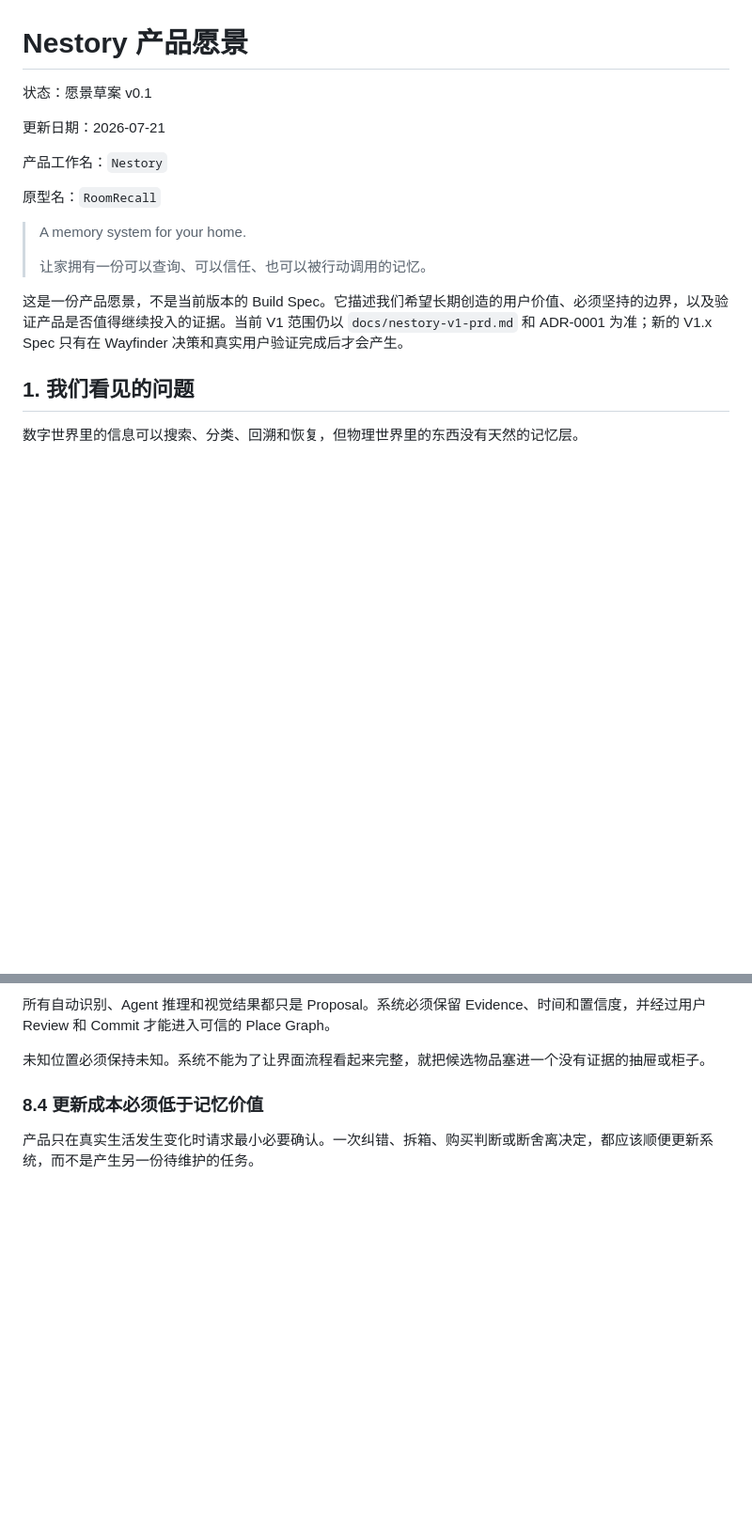
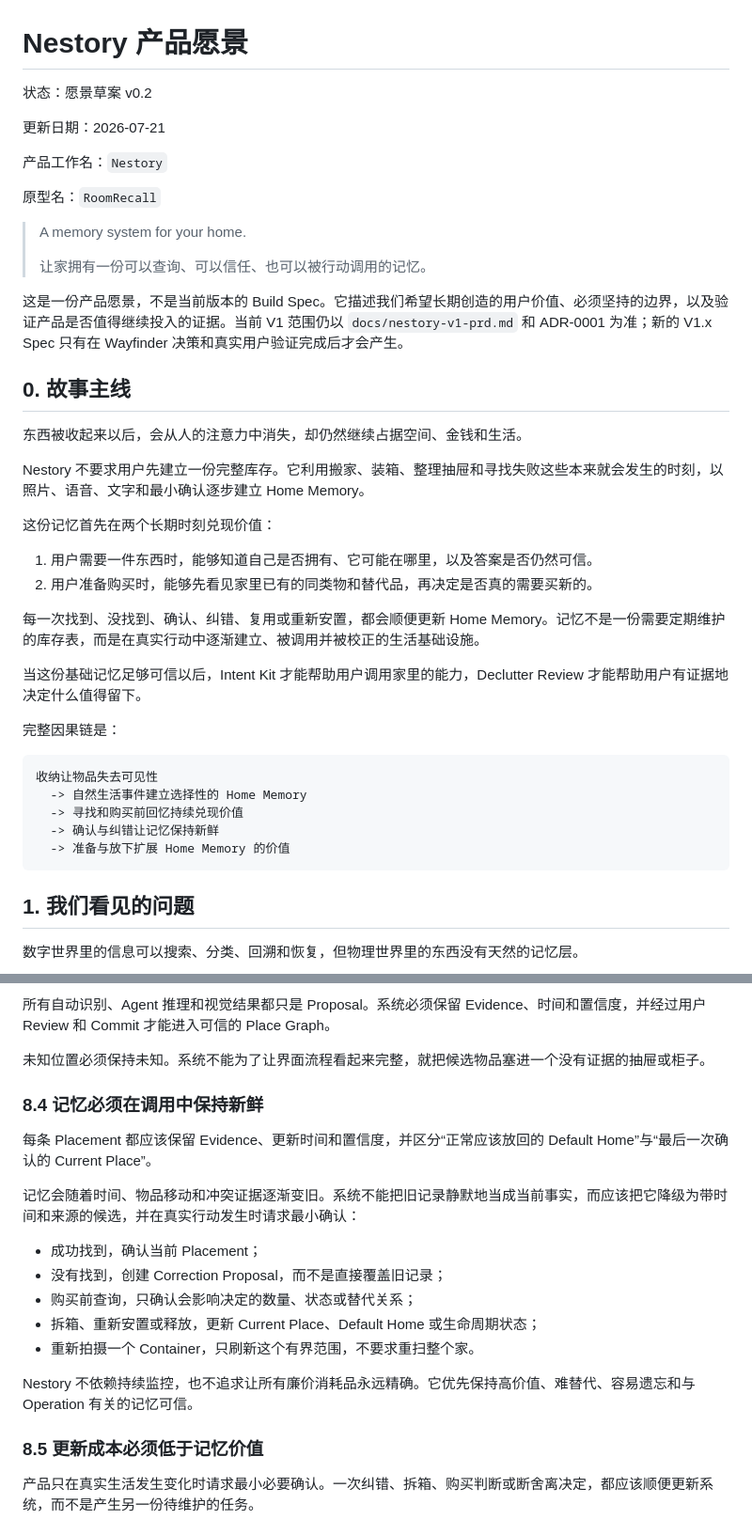
Before and after one commit to WILLOSCAR/room-recall, a Markdown page: docs/nestory-product-vision.zh-CN.md, 2 parts joined by grey strips. Shown at 94% size. Rendered like a GitHub page; blank space fills up the shorter version.

````diff
--- a/docs/nestory-product-vision.zh-CN.md
+++ b/docs/nestory-product-vision.zh-CN.md
@@ -1,6 +1,6 @@
 # Nestory 产品愿景
 
-状态：愿景草案 v0.1
+状态：愿景草案 v0.2
 
 更新日期：2026-07-21
 
@@ -13,6 +13,31 @@
 > 让家拥有一份可以查询、可以信任、也可以被行动调用的记忆。
 
 这是一份产品愿景，不是当前版本的 Build Spec。它描述我们希望长期创造的用户价值、必须坚持的边界，以及验证产品是否值得继续投入的证据。当前 V1 范围仍以 `docs/nestory-v1-prd.md` 和 ADR-0001 为准；新的 V1.x Spec 只有在 Wayfinder 决策和真实用户验证完成后才会产生。
+
+## 0. 故事主线
+
+东西被收起来以后，会从人的注意力中消失，却仍然继续占据空间、金钱和生活。
+
+Nestory 不要求用户先建立一份完整库存。它利用搬家、装箱、整理抽屉和寻找失败这些本来就会发生的时刻，以照片、语音、文字和最小确认逐步建立 Home Memory。
+
+这份记忆首先在两个长期时刻兑现价值：
+
+1. 用户需要一件东西时，能够知道自己是否拥有、它可能在哪里，以及答案是否仍然可信。
+2. 用户准备购买时，能够先看见家里已有的同类物和替代品，再决定是否真的需要买新的。
+
+每一次找到、没找到、确认、纠错、复用或重新安置，都会顺便更新 Home Memory。记忆不是一份需要定期维护的库存表，而是在真实行动中逐渐建立、被调用并被校正的生活基础设施。
+
+当这份基础记忆足够可信以后，Intent Kit 才能帮助用户调用家里的能力，Declutter Review 才能帮助用户有证据地决定什么值得留下。
+
+完整因果链是：
+
+```text
+收纳让物品失去可见性
+  -> 自然生活事件建立选择性的 Home Memory
+  -> 寻找和购买前回忆持续兑现价值
+  -> 确认与纠错让记忆保持新鲜
+  -> 准备与放下扩展 Home Memory 的价值
+```
 
 ## 1. 我们看见的问题
 
@@ -167,7 +212,21 @@ Room、Zone、Furniture、Container、Belonging、Placement、Evidence、Operati
 
 未知位置必须保持未知。系统不能为了让界面流程看起来完整，就把候选物品塞进一个没有证据的抽屉或柜子。
 
-### 8.4 更新成本必须低于记忆价值
+### 8.4 记忆必须在调用中保持新鲜
+
+每条 Placement 都应该保留 Evidence、更新时间和置信度，并区分“正常应该放回的 Default Home”与“最后一次确认的 Current Place”。
+
+记忆会随着时间、物品移动和冲突证据逐渐变旧。系统不能把旧记录静默地当成当前事实，而应该把它降级为带时间和来源的候选，并在真实行动发生时请求最小确认：
+
+- 成功找到，确认当前 Placement；
+- 没有找到，创建 Correction Proposal，而不是直接覆盖旧记录；
+- 购买前查询，只确认会影响决定的数量、状态或替代关系；
+- 拆箱、重新安置或释放，更新 Current Place、Default Home 或生命周期状态；
+- 重新拍摄一个 Container，只刷新这个有界范围，不要求重扫整个家。
+
+Nestory 不依赖持续监控，也不追求让所有廉价消耗品永远精确。它优先保持高价值、难替代、容易遗忘和与 Operation 有关的记忆可信。
+
+### 8.5 更新成本必须低于记忆价值
 
 产品只在真实生活发生变化时请求最小必要确认。一次纠错、拆箱、购买判断或断舍离决定，都应该顺便更新系统，而不是产生另一份待维护的任务。
 
````
Also changed, not shown: other parts of docs/nestory-product-vision.zh-CN.md (+59 -30 lines), 1 other file.
